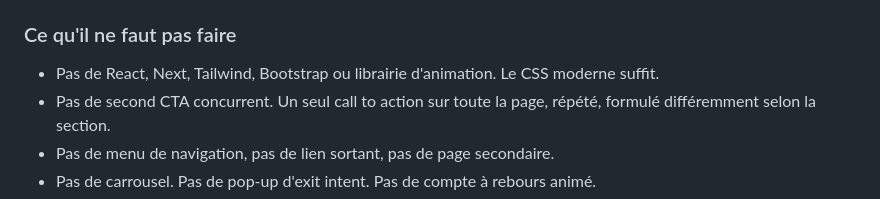
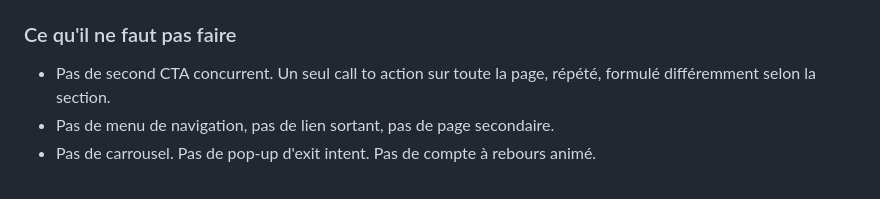
Before and after one commit to lois114/EVO, a Markdown page: CLAUDE.md, the part around the change. Drawn GitHub-style.

```diff
--- a/CLAUDE.md
+++ b/CLAUDE.md
@@ -21,7 +21,7 @@ Landing page unique, statique, en français, à but de conversion. Un seul objec
 
 ### Ce qu'il ne faut pas faire
 
-- Pas de React, Next, Tailwind, Bootstrap ou librairie d'animation. Le CSS moderne suffit.
+
 - Pas de second CTA concurrent. Un seul call to action sur toute la page, répété, formulé différemment selon la section.
 - Pas de menu de navigation, pas de lien sortant, pas de page secondaire.
 - Pas de carrousel. Pas de pop-up d'exit intent. Pas de compte à rebours animé.
```
